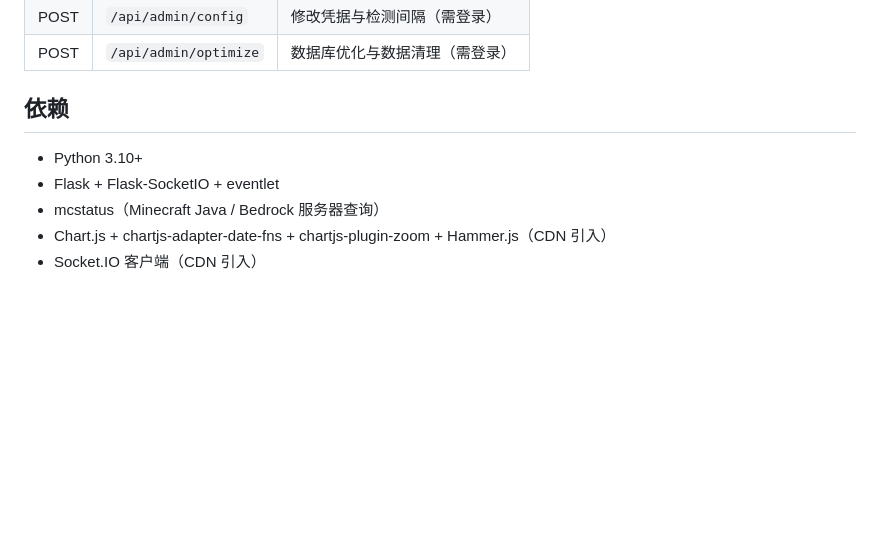
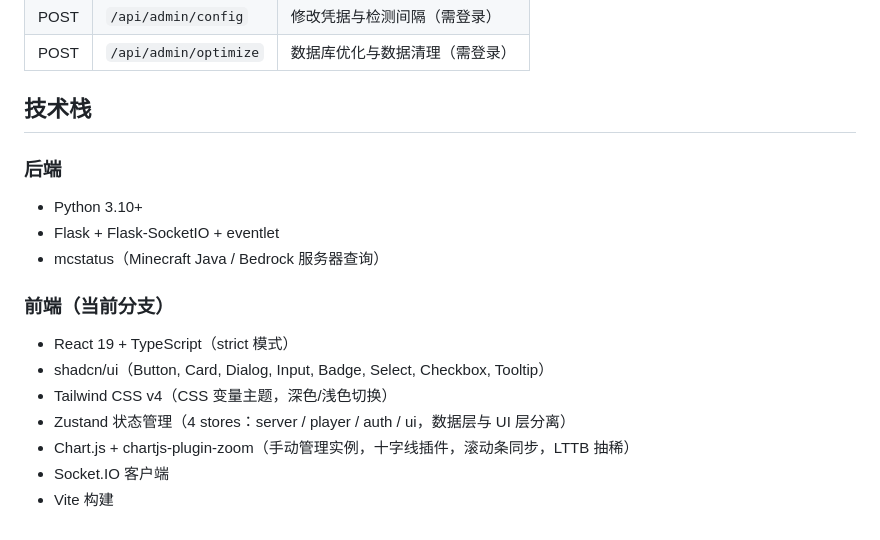
Before and after one commit to zuogeren1/McServerMonitor, a Markdown page: README.md, the part around one of its changes. Rendered like a GitHub page; blank space fills up the shorter version.

```diff
--- a/README.md
+++ b/README.md
@@ -169,10 +203,20 @@ python app.py                   # http://localhost:9000
 | POST | `/api/admin/config` | 修改凭据与检测间隔（需登录） |
 | POST | `/api/admin/optimize` | 数据库优化与数据清理（需登录） |
 
-## 依赖
+## 技术栈
+
+### 后端
 
 - Python 3.10+
 - Flask + Flask-SocketIO + eventlet
 - mcstatus（Minecraft Java / Bedrock 服务器查询）
-- Chart.js + chartjs-adapter-date-fns + chartjs-plugin-zoom + Hammer.js（CDN 引入）
-- Socket.IO 客户端（CDN 引入）
+
+### 前端（当前分支）
+
+- React 19 + TypeScript（strict 模式）
+- shadcn/ui（Button, Card, Dialog, Input, Badge, Select, Checkbox, Tooltip）
+- Tailwind CSS v4（CSS 变量主题，深色/浅色切换）
+- Zustand 状态管理（4 stores：server / player / auth / ui，数据层与 UI 层分离）
+- Chart.js + chartjs-plugin-zoom（手动管理实例，十字线插件，滚动条同步，LTTB 抽稀）
+- Socket.IO 客户端
+- Vite 构建
```
Also changed, not shown: other parts of README.md (+45 -11 lines).
